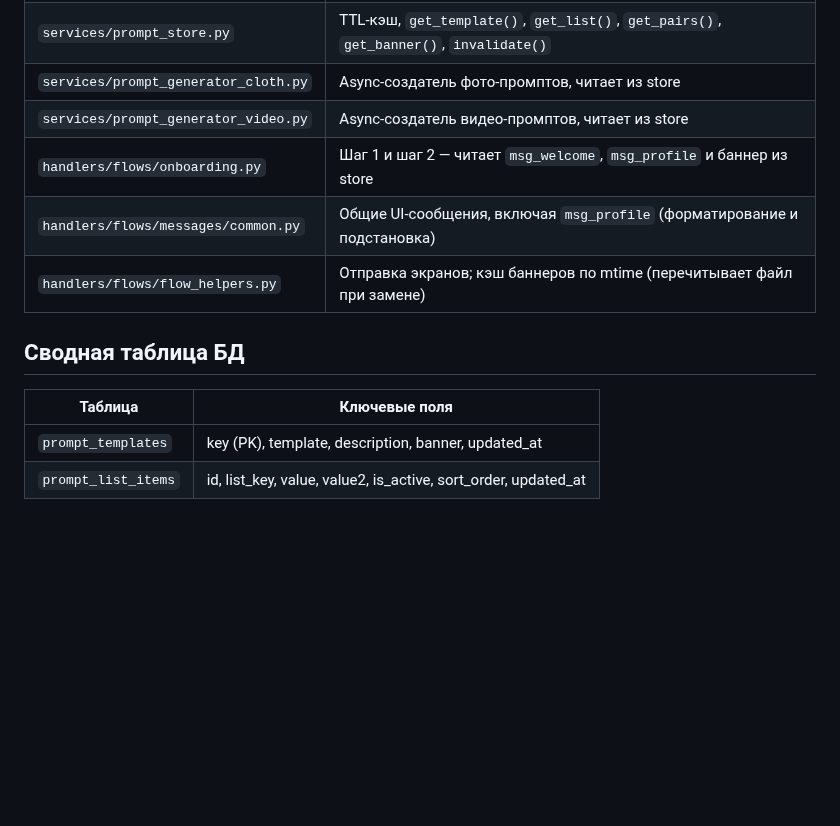
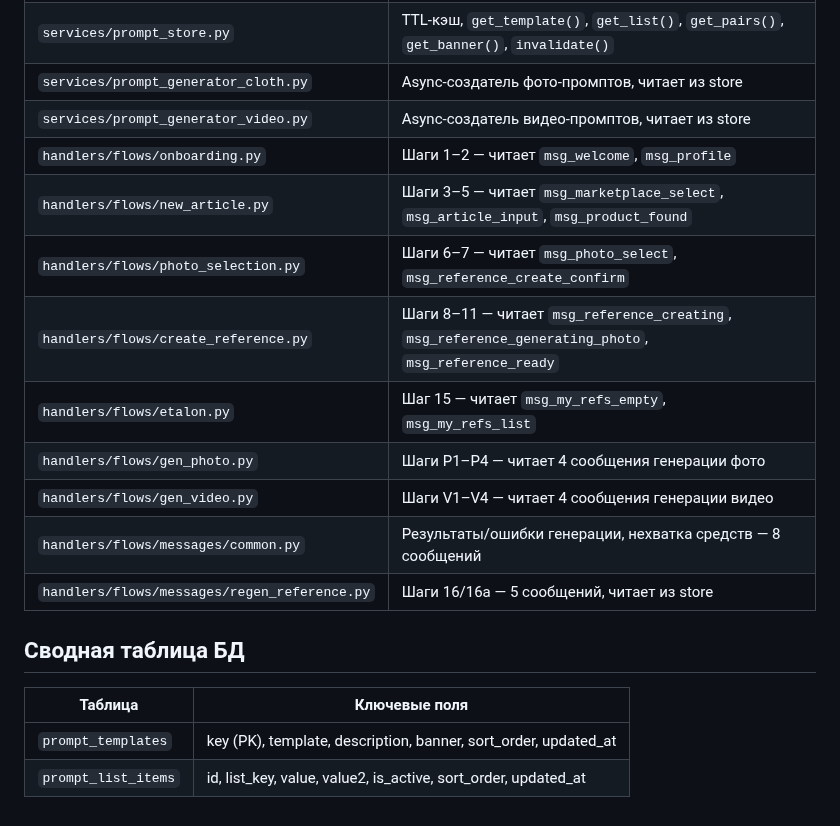
Before and after one commit to YakubovAT/zalivay_bot, a Markdown page: docs/миграция_сообщений.md, the part around one of its changes. GitHub-like rendering; blank space fills up the shorter version.

Commit message:
docs: обновить документацию после добавления sort_order для msg_*
Co-Authored-By: Claude Sonnet 4.6 <noreply@anthropic.com>

```diff
--- a/docs/миграция_сообщений.md
+++ b/docs/миграция_сообщений.md
@@ -168,13 +173,19 @@ END $$;
 | `services/prompt_store.py` | TTL-кэш, `get_template()`, `get_list()`, `get_pairs()`, `get_banner()`, `invalidate()` |
 | `services/prompt_generator_cloth.py` | Async-создатель фото-промптов, читает из store |
 | `services/prompt_generator_video.py` | Async-создатель видео-промптов, читает из store |
-| `handlers/flows/onboarding.py` | Шаг 1 и шаг 2 — читает `msg_welcome`, `msg_profile` и баннер из store |
-| `handlers/flows/messages/common.py` | Общие UI-сообщения, включая `msg_profile` (форматирование и подстановка) |
-| `handlers/flows/flow_helpers.py` | Отправка экранов; кэш баннеров по mtime (перечитывает файл при замене) |
+| `handlers/flows/onboarding.py` | Шаги 1–2 — читает `msg_welcome`, `msg_profile` |
+| `handlers/flows/new_article.py` | Шаги 3–5 — читает `msg_marketplace_select`, `msg_article_input`, `msg_product_found` |
+| `handlers/flows/photo_selection.py` | Шаги 6–7 — читает `msg_photo_select`, `msg_reference_create_confirm` |
+| `handlers/flows/create_reference.py` | Шаги 8–11 — читает `msg_reference_creating`, `msg_reference_generating_photo`, `msg_reference_ready` |
+| `handlers/flows/etalon.py` | Шаг 15 — читает `msg_my_refs_empty`, `msg_my_refs_list` |
+| `handlers/flows/gen_photo.py` | Шаги P1–P4 — читает 4 сообщения генерации фото |
+| `handlers/flows/gen_video.py` | Шаги V1–V4 — читает 4 сообщения генерации видео |
+| `handlers/flows/messages/common.py` | Результаты/ошибки генерации, нехватка средств — 8 сообщений |
+| `handlers/flows/messages/regen_reference.py` | Шаги 16/16а — 5 сообщений, читает из store |
 
 ## Сводная таблица БД
 
 | Таблица | Ключевые поля |
 |---|---|
-| `prompt_templates` | key (PK), template, description, banner, updated_at |
+| `prompt_templates` | key (PK), template, description, banner, sort_order, updated_at |
 | `prompt_list_items` | id, list_key, value, value2, is_active, sort_order, updated_at |
```
Also changed, not shown: other parts of docs/миграция_сообщений.md (+37 -32 lines), docs/WEB_HOW_IT_WORKS.md (+4 -3 lines).
